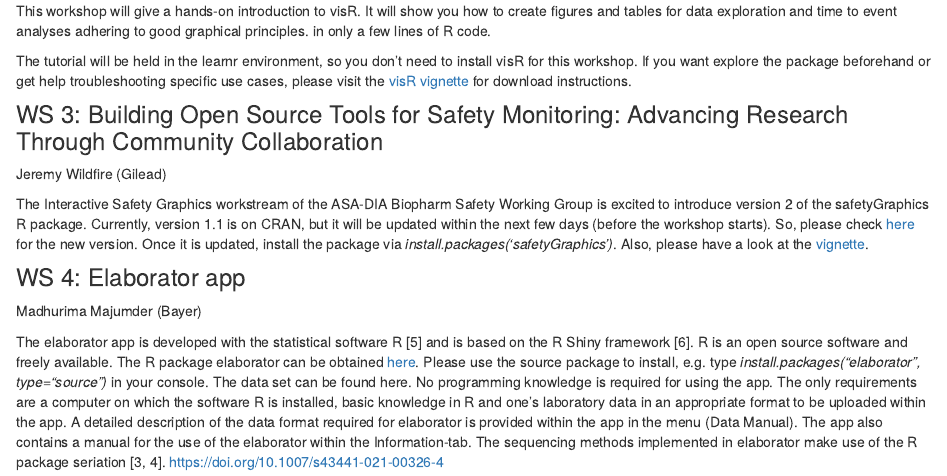
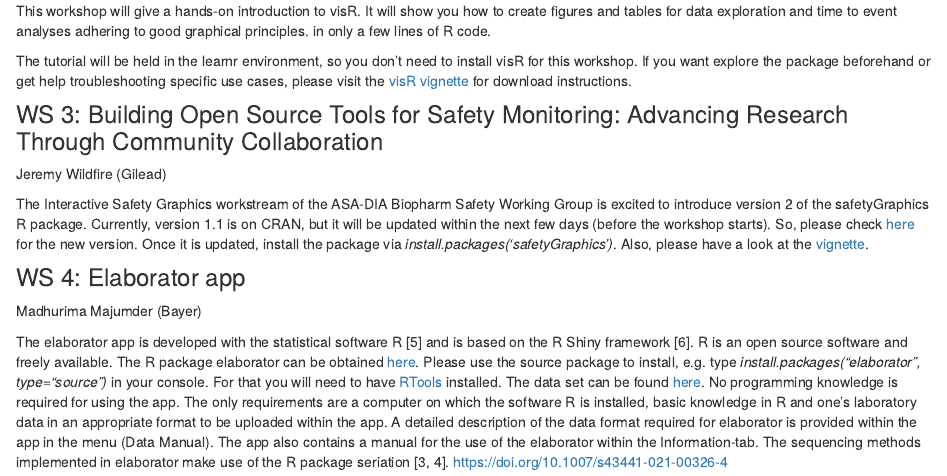
Before and after one commit to VIS-SIG/Scientific-Meeting, an R Markdown document (index.Rmd): the page in a window 1100 px wide, from 460 px down. Rendered offline with R 4.5, knitr and Pandoc, with nearby package versions; drawn as R Markdown's standard HTML page in place of the format the file asks for.

Commit message:
Update the website

```diff
--- a/index.Rmd
+++ b/index.Rmd
@@ -52,5 +52,5 @@ The Interactive Safety Graphics workstream of the ASA-DIA Biopharm Safety Workin
 ### WS 4: Elaborator app
 Madhurima Majumder (Bayer)
 
-The elaborator app is developed with the statistical software R [5] and is based on the R Shiny framework [6]. R is an open source software and freely available. The R package elaborator can be obtained [here](https://cran.r-project.org/package=elaborator). Please use the source package to install, e.g. type *install.packages("elaborator", type="source")* in your console. The data set can be found here. No programming knowledge is required for using the app. The only requirements are a computer on which the software R is installed, basic knowledge in R and one’s laboratory data in an appropriate format to be uploaded within the app. A detailed description of the data format required for elaborator is provided within the app in the menu (Data Manual). The app also contains a manual for the use of the elaborator within the Information-tab. The sequencing methods implemented in elaborator make use of the R package seriation [3, 4].
+The elaborator app is developed with the statistical software R [5] and is based on the R Shiny framework [6]. R is an open source software and freely available. The R package elaborator can be obtained [here](https://cran.r-project.org/package=elaborator). Please use the source package to install, e.g. type *install.packages("elaborator", type="source")* in your console. For that you will need to have [RTools](https://cran.r-project.org/bin/windows/Rtools/) installed. The data set can be found [here](exampledata_elaborator.csv). No programming knowledge is required for using the app. The only requirements are a computer on which the software R is installed, basic knowledge in R and one’s laboratory data in an appropriate format to be uploaded within the app. A detailed description of the data format required for elaborator is provided within the app in the menu (Data Manual). The app also contains a manual for the use of the elaborator within the Information-tab. The sequencing methods implemented in elaborator make use of the R package seriation [3, 4].
 https://doi.org/10.1007/s43441-021-00326-4
```
Also changed, not shown: index.html, search.json, 1 other file.
